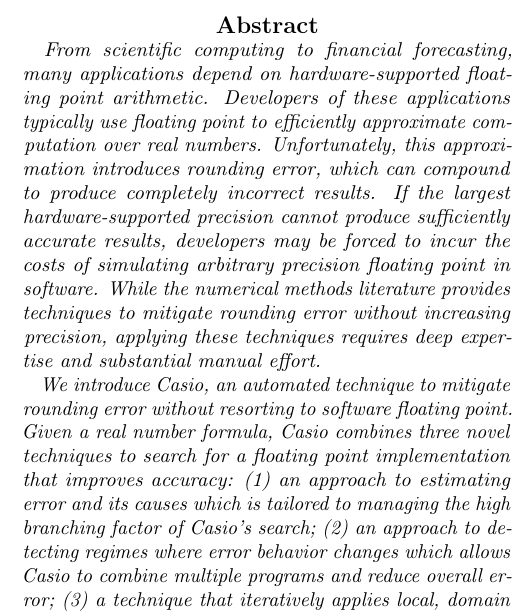
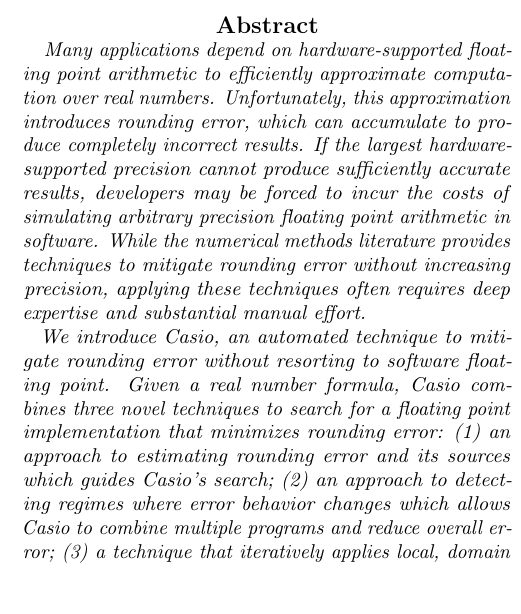
Before and after one commit to herbie-fp/herbie, a LaTeX document (asplos15/paper.tex, which reads asplos15/abstract.tex): part of one column of page 1 of 9, cut so that both start at the same text. Compiled offline with pdfLaTeX; a LaTeX package or settings file that is missing is left out.

Commit message:
tighten and tweak abstract

```diff
--- a/asplos15/abstract.tex
+++ b/asplos15/abstract.tex
@@ -3,25 +3,24 @@
 
 \begin{abstract}
 
-  From scientific computing to financial forecasting, many
-  applications depend on hardware-supported floating point
-  arithmetic. Developers of these applications typically use floating
-  point to efficiently approximate computation over real numbers.
+  Many applications depend on hardware-supported floating point
+  arithmetic to efficiently approximate computation over real numbers.
   Unfortunately, this approximation introduces rounding error, which
-  can compound to produce completely incorrect results.  If the
+  can accumulate to produce completely incorrect results.  If the
   largest hardware-supported precision cannot produce sufficiently
   accurate results, developers may be forced to incur the costs of
-  simulating arbitrary precision floating point in software.  While
-  the numerical methods literature provides techniques to mitigate
-  rounding error without increasing precision, applying these
-  techniques requires deep expertise and substantial manual effort.
+  simulating arbitrary precision floating point arithmetic in
+  software.  While the numerical methods literature provides
+  techniques to mitigate rounding error without increasing precision,
+  applying these techniques often requires deep expertise and
+  substantial manual effort.
 
   We introduce \casio, an \textit{automated} technique to mitigate
   rounding error without resorting to software floating point.  Given
   a real number formula, \casio combines three novel techniques to
-  search for a floating point implementation that improves accuracy:
-  (1) an approach to estimating error and its causes which is tailored
-  to managing the high branching factor of \casio's search; (2) an
-  approach to detecting regimes where error behavior changes which
-  allows \casio to combine multiple programs and reduce overall error;
-  (3) a technique that iteratively applies local, domain specific
+  search for a floating point implementation that minimizes rounding
+  error: (1) an approach to estimating rounding error and its sources
+  which guides \casio's search; (2) an approach to detecting regimes
+  where error behavior changes which allows \casio to combine multiple
+  programs and reduce overall error; (3) a technique that iteratively
+  applies local, domain specific rewrites, from which traditional
```
Also changed, not shown: asplos15/abstract.tex (10 more changed lines).
